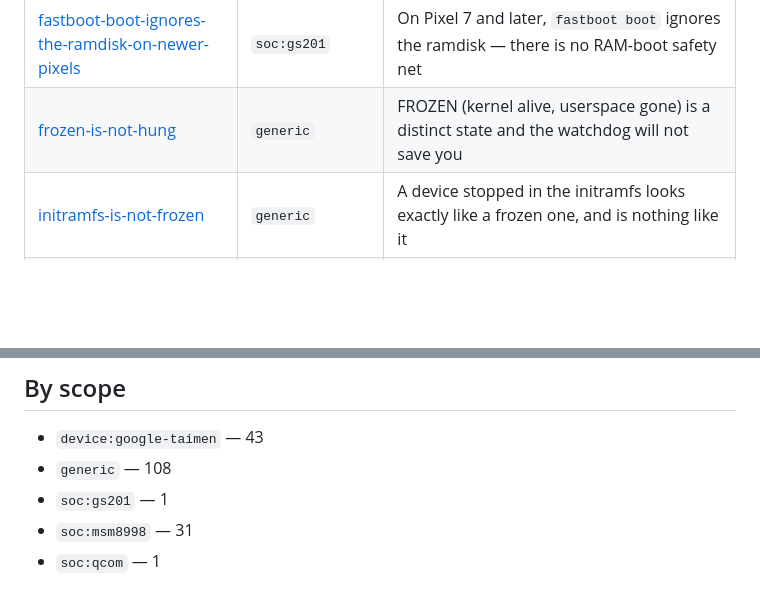
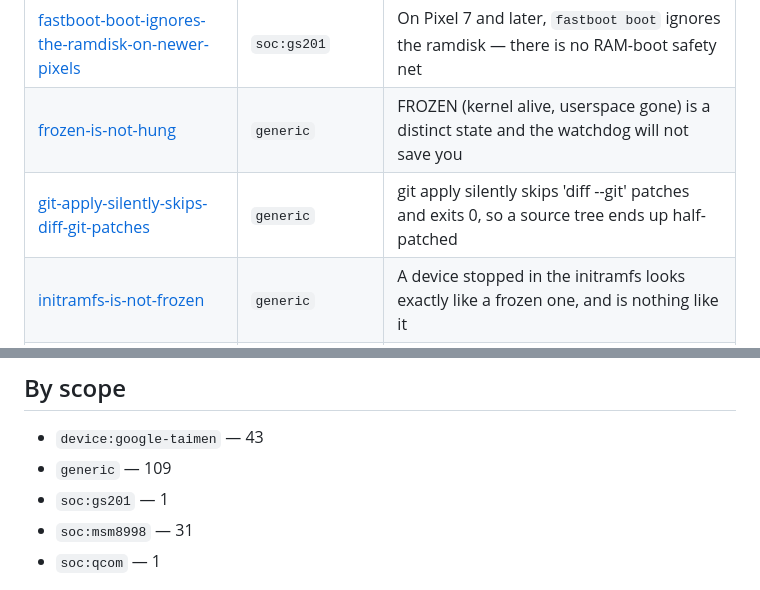
Before and after one commit to porthole-dev/porthole, a Markdown page: brain/INDEX.md, 2 parts joined by grey strips. Rendered like a GitHub page; blank space fills up the shorter version.

```diff
--- a/brain/INDEX.md
+++ b/brain/INDEX.md
@@ -150,6 +150,7 @@ generic notes as well.
 | [dtbo-must-match-the-kernel](traps/dtbo-must-match-the-kernel.md) | `generic` | The dtbo must match the kernel, and the bootloader reads it from the active slot |
 | [fastboot-boot-ignores-the-ramdisk-on-newer-pixels](traps/fastboot-boot-ignores-the-ramdisk-on-newer-pixels.md) | `soc:gs201` | On Pixel 7 and later, `fastboot boot` ignores the ramdisk — there is no RAM-boot safety net |
 | [frozen-is-not-hung](traps/frozen-is-not-hung.md) | `generic` | FROZEN (kernel alive, userspace gone) is a distinct state and the watchdog will not save you |
+| [git-apply-silently-skips-diff-git-patches](traps/git-apply-silently-skips-diff-git-patches.md) | `generic` | git apply silently skips 'diff --git' patches and exits 0, so a source tree ends up half-patched |
 | [initramfs-is-not-frozen](traps/initramfs-is-not-frozen.md) | `generic` | A device stopped in the initramfs looks exactly like a frozen one, and is nothing like it |
 | [installing-firmware-can-flash-the-boot-partition](traps/installing-firmware-can-flash-the-boot-partition.md) | `generic` | apk add <firmware-pkg> (and apk fix) can FLASH the boot partition |
 | [memory-high-arms-systemd-oomd-against-the-browser](traps/memory-high-arms-systemd-oomd-against-the-browser.md) | `generic` | MemoryHigh= on an app scope arms systemd-oomd against that app |
@@ -222,7 +223,7 @@ generic notes as well.
 ## By scope
 
 - `device:google-taimen` — 43
-- `generic` — 108
+- `generic` — 109
 - `soc:gs201` — 1
 - `soc:msm8998` — 31
 - `soc:qcom` — 1
```
Also changed, not shown: brain/traps/git-apply-silently-skips-diff-git-patches.md (added, +62 -0 lines).
